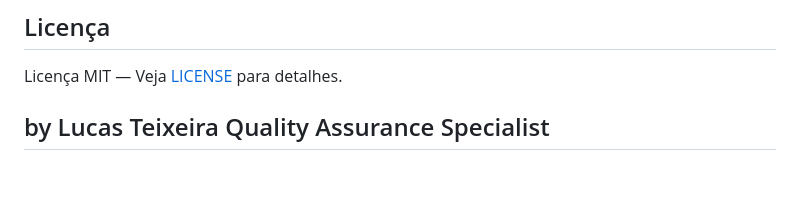
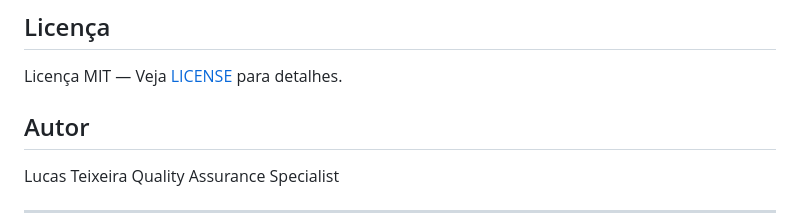
Before and after one commit to lucasteixeirati/ISTQB-CTAL-TA, a Markdown page: README.md, the part around the change. GitHub-like rendering; blank space fills up the shorter version.

Commit message:
Update author section in README.md

```diff
--- a/README.md
+++ b/README.md
@@ -237,5 +237,9 @@ O worker processará automaticamente jobs pendentes em background.
 
 Licença MIT — Veja [LICENSE](LICENSE) para detalhes.
 
-by Lucas Teixeira Quality Assurance Specialist
+## Autor
+
+Lucas Teixeira
+Quality Assurance Specialist
+
 ---
```
